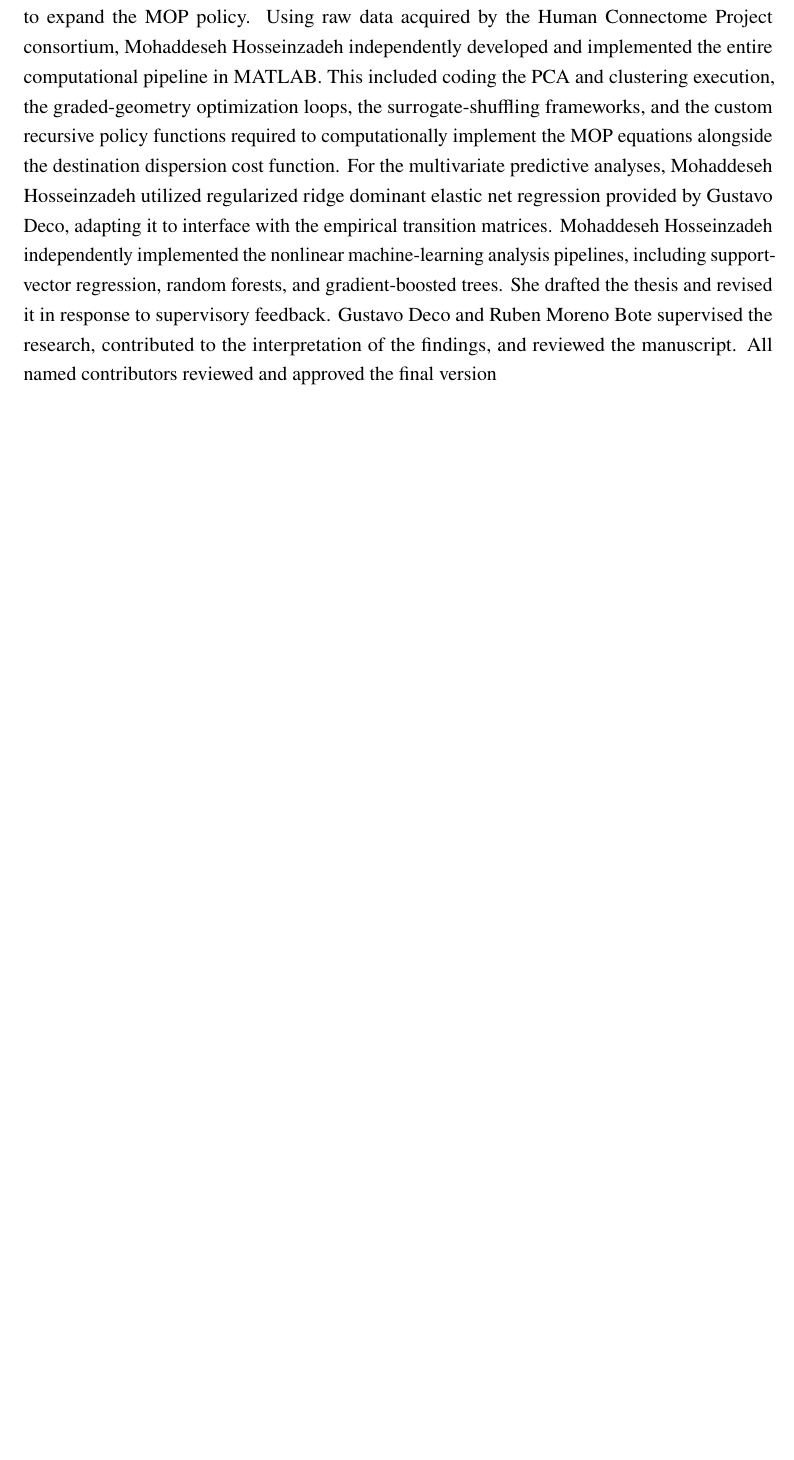
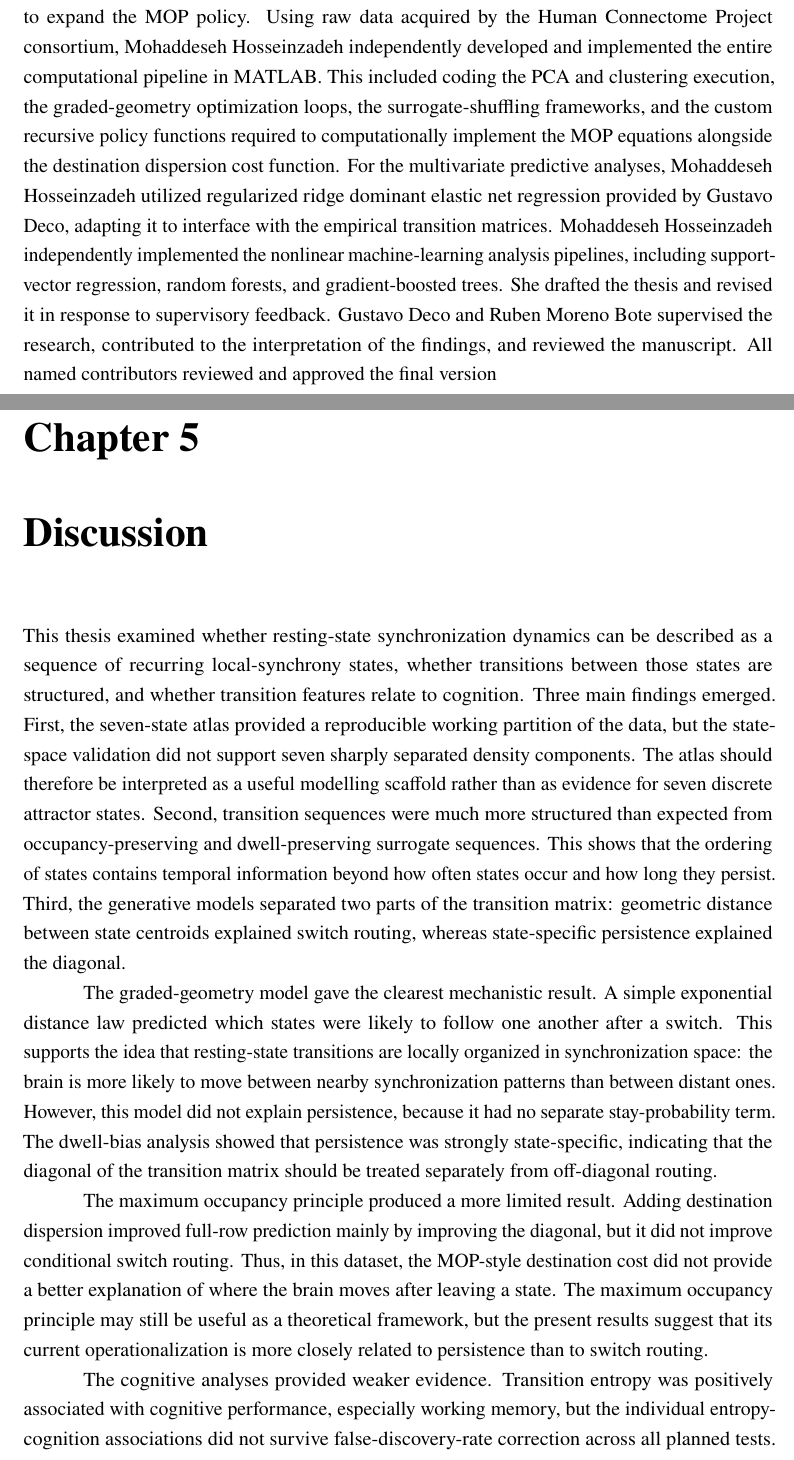
Before and after one commit to SynapticSahar/thesis, a LaTeX thesis (main.tex): part of page 28 of 28 before the commit and two parts of pages 29 and 30 of 31 after it, the two joined at a grey line, cut so that both start at the same text, the shorter picture padded with empty space. Compiled offline with pdfLaTeX.

Commit message:
Updates from Overleaf

```diff
--- a/main.tex
+++ b/main.tex
@@ -780,3 +780,36 @@ The entropy-cognition associations were more sensitive, as expected for modest i
 
 In accordance with the requirements for the Master's Thesis in Computational Neuroscience at Universitat Pompeu Fabra, this statement details the specific contributions made to the research presented in this document. The broad conceptual goals regarding brain turbulence and vortex spaces were formulated by Gustavo Deco, while the overarching objectives to evaluate resting-state transition patterns and test the maximum occupancy principle (MOP) as a generative transition hypothesis were collaboratively evolved by Gustavo Deco, Mohaddeseh Hosseinzadeh, and Ruben Moreno Bote. Methodologically, Gustavo Deco provided the foundational definition of local Kuramoto synchronization and the recommendation for a k-means clustering framework, and Ruben Moreno Bote originally conceptualized and formulated the core maximum occupancy principle. Mohaddeseh Hosseinzadeh independently designed and developed all other methodologies, including introducing the 50-dimensional principal component analysis (PCA) dimensionality reduction step, inventing the novel exponential graded-geometry distance model, designing the occupancy- and dwell-preserving surrogate null testing frameworks, and formulating the specific destination dispersion cost variant used to expand the MOP policy. Using raw data acquired by the Human Connectome Project consortium, Mohaddeseh Hosseinzadeh independently developed and implemented the entire computational pipeline in MATLAB. This included coding the PCA and clustering execution, the graded-geometry optimization loops, the surrogate-shuffling frameworks, and the custom recursive policy functions required to computationally implement the MOP equations alongside the destination dispersion cost function. For the multivariate predictive analyses, Mohaddeseh Hosseinzadeh utilized regularized ridge dominant elastic net regression provided by Gustavo Deco, adapting it to interface with the empirical transition matrices. Mohaddeseh Hosseinzadeh independently implemented the nonlinear machine-learning analysis pipelines, including support-vector regression, random forests, and gradient-boosted trees. She drafted the thesis and revised it in response to supervisory feedback. Gustavo Deco and Ruben Moreno Bote supervised the research, contributed to the interpretation of the findings, and reviewed the manuscript. All named contributors reviewed and approved the final version
 
+\chapter{Discussion}
+
+This thesis examined whether resting-state synchronization dynamics can be described as a
+sequence of recurring local-synchrony states, whether transitions between those states are
+structured, and whether transition features relate to cognition. Three main findings emerged.
+First, the seven-state atlas provided a reproducible working partition of the data, but the
+state-space validation did not support seven sharply separated density components. The atlas
+should therefore be interpreted as a useful modelling scaffold rather than as evidence for seven
+discrete attractor states. Second, transition sequences were much more structured than expected
+from occupancy-preserving and dwell-preserving surrogate sequences. This shows that the
+ordering of states contains temporal information beyond how often states occur and how long
+they persist. Third, the generative models separated two parts of the transition matrix: geometric
+distance between state centroids explained switch routing, whereas state-specific persistence
+explained the diagonal.
+
+The graded-geometry model gave the clearest mechanistic result. A simple exponential
+distance law predicted which states were likely to follow one another after a switch. This supports
+the idea that resting-state transitions are locally organized in synchronization space: the brain is
+more likely to move between nearby synchronization patterns than between distant ones. However,
+this model did not explain persistence, because it had no separate stay-probability term. The
+dwell-bias analysis showed that persistence was strongly state-specific, indicating that the
+diagonal of the transition matrix should be treated separately from off-diagonal routing.
+
+The maximum occupancy principle produced a more limited result. Adding destination
+dispersion improved full-row prediction mainly by improving the diagonal, but it did not improve
+conditional switch routing. Thus, in this dataset, the MOP-style destination cost did not provide
+a better explanation of where the brain moves after leaving a state. The maximum occupancy
+principle may still be useful as a theoretical framework, but the present results suggest that its
+current operationalization is more closely related to persistence than to switch routing.
+
+The cognitive analyses provided weaker evidence. Transition entropy was positively associated
+with cognitive performance, especially working memory, but the individual entropy-cognition
+associations did not survive false-discovery-rate correction across all planned tests. The
```
Also changed, not shown: main.tex (30 more changed lines).
